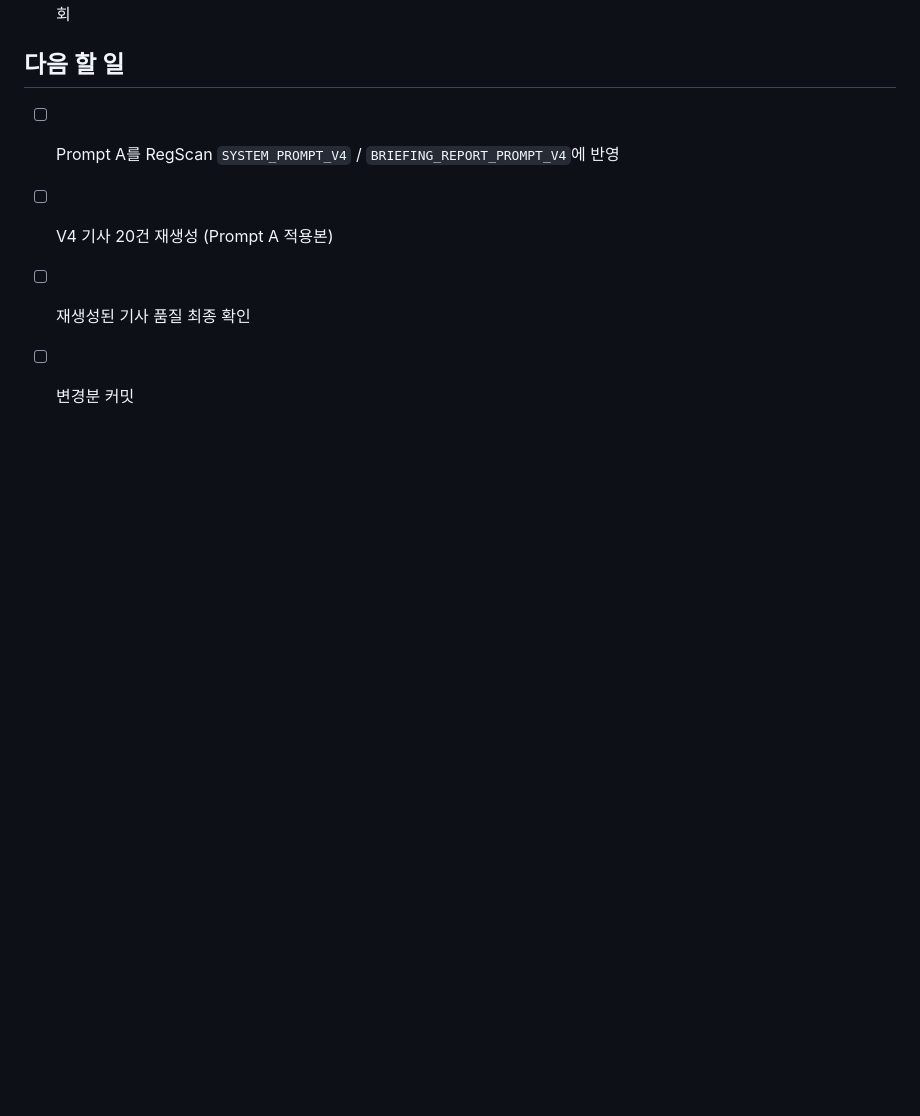
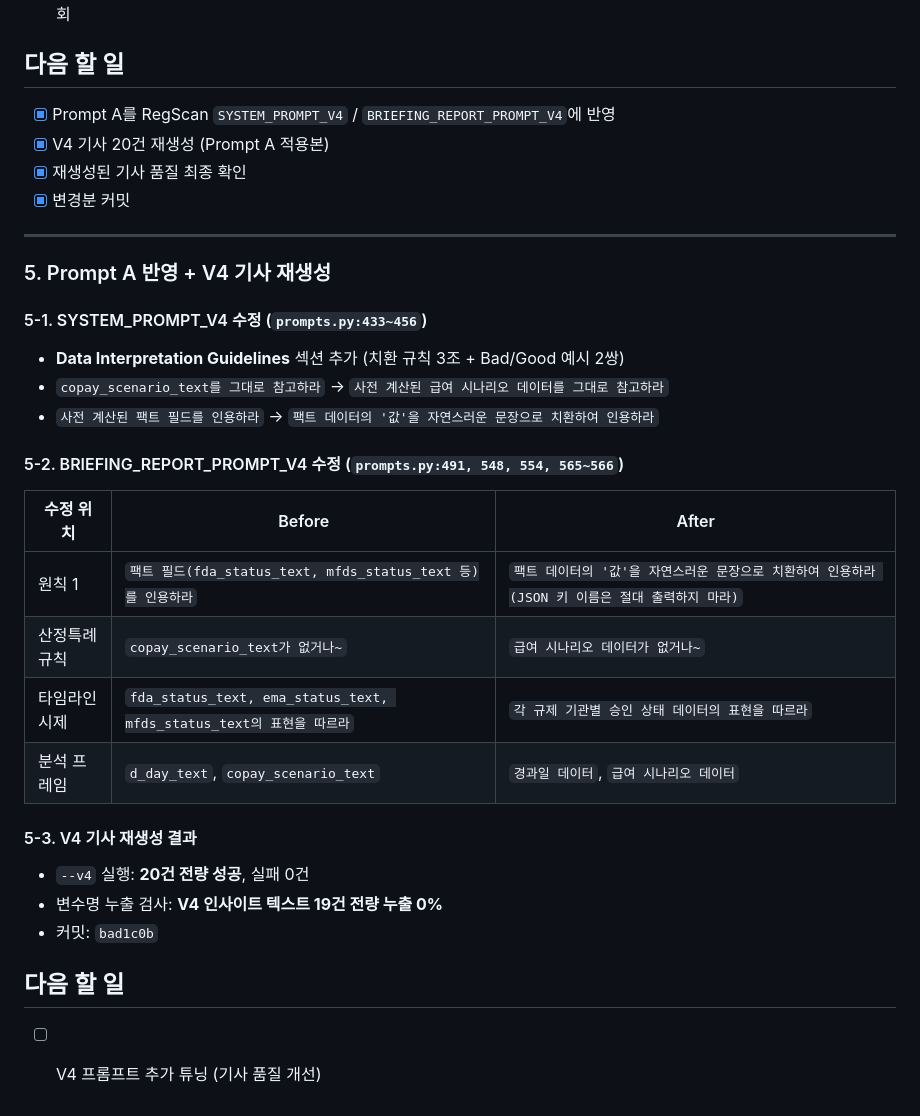
Before and after one commit to sokcho-kim/RegScan, a Markdown page: docs/worklog/2026-02-24.md, the part around the change. Rendered like a GitHub page; blank space fills up the shorter version.

Commit message:
docs: 2026-02-24 작업일지 — Prompt A 반영 내역 추가
Co-Authored-By: Claude Opus 4.6 <noreply@anthropic.com>

```diff
--- a/docs/worklog/2026-02-24.md
+++ b/docs/worklog/2026-02-24.md
@@ -177,7 +177,36 @@ Test-Harness/scripts/test_v4_prompt_ab.py
 
 ## 다음 할 일
 
-- [ ] Prompt A를 RegScan `SYSTEM_PROMPT_V4` / `BRIEFING_REPORT_PROMPT_V4`에 반영
-- [ ] V4 기사 20건 재생성 (Prompt A 적용본)
-- [ ] 재생성된 기사 품질 최종 확인
-- [ ] 변경분 커밋
+- [x] Prompt A를 RegScan `SYSTEM_PROMPT_V4` / `BRIEFING_REPORT_PROMPT_V4`에 반영
+- [x] V4 기사 20건 재생성 (Prompt A 적용본)
+- [x] 재생성된 기사 품질 최종 확인
+- [x] 변경분 커밋
+
+---
+
+### 5. Prompt A 반영 + V4 기사 재생성
+
+#### 5-1. SYSTEM_PROMPT_V4 수정 (`prompts.py:433~456`)
+
+- **Data Interpretation Guidelines** 섹션 추가 (치환 규칙 3조 + Bad/Good 예시 2쌍)
+- `copay_scenario_text를 그대로 참고하라` → `사전 계산된 급여 시나리오 데이터를 그대로 참고하라`
+- `사전 계산된 팩트 필드를 인용하라` → `팩트 데이터의 '값'을 자연스러운 문장으로 치환하여 인용하라`
+
+#### 5-2. BRIEFING_REPORT_PROMPT_V4 수정 (`prompts.py:491, 548, 554, 565~566`)
+
+| 수정 위치 | Before | After |
+|-----------|--------|-------|
+| 원칙 1 | `팩트 필드(fda_status_text, mfds_status_text 등)를 인용하라` | `팩트 데이터의 '값'을 자연스러운 문장으로 치환하여 인용하라 (JSON 키 이름은 절대 출력하지 마라)` |
+| 산정특례 규칙 | `copay_scenario_text가 없거나~` | `급여 시나리오 데이터가 없거나~` |
+| 타임라인 시제 | `fda_status_text, ema_status_text, mfds_status_text의 표현을 따르라` | `각 규제 기관별 승인 상태 데이터의 표현을 따르라` |
+| 분석 프레임 | `d_day_text`, `copay_scenario_text` | `경과일 데이터`, `급여 시나리오 데이터` |
+
+#### 5-3. V4 기사 재생성 결과
+
+- `--v4` 실행: **20건 전량 성공**, 실패 0건
+- 변수명 누출 검사: **V4 인사이트 텍스트 19건 전량 누출 0%**
+- 커밋: `bad1c0b`
+
+## 다음 할 일
+
+- [ ] V4 프롬프트 추가 튜닝 (기사 품질 개선)
```
